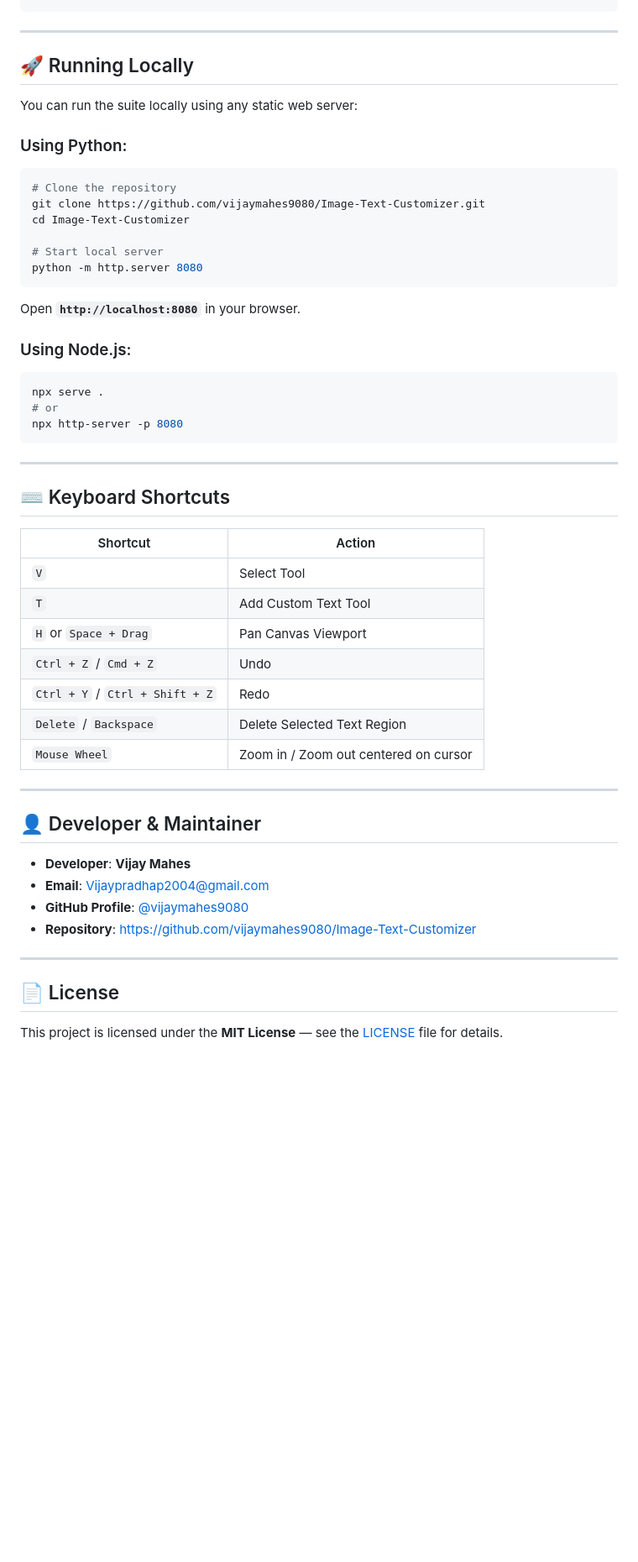
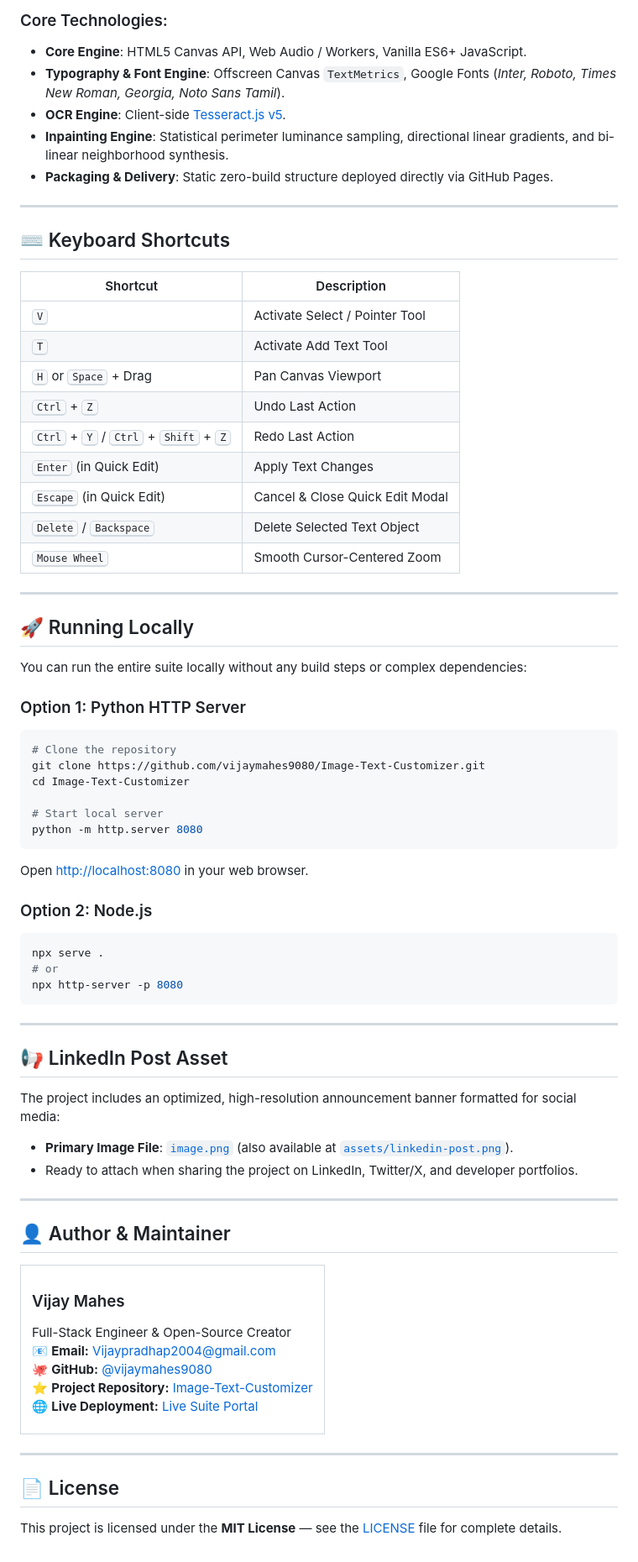
Before and after one commit to vijaymahes9080/Image-Text-Customizer, a Markdown page: README.md, the part around one of its changes. Shown at 84% size. Drawn GitHub-style; blank space fills up the shorter version.

````diff
--- a/README.md
+++ b/README.md
@@ -104,12 +131,35 @@ Image-Text-Customizer/
 ```
+
+### Core Technologies:
+- **Core Engine**: HTML5 Canvas API, Web Audio / Workers, Vanilla ES6+ JavaScript.
+- **Typography & Font Engine**: Offscreen Canvas `TextMetrics`, Google Fonts (*Inter, Roboto, Times New Roman, Georgia, Noto Sans Tamil*).
+- **OCR Engine**: Client-side [Tesseract.js v5](https://github.com/naptha/tesseract.js).
+- **Inpainting Engine**: Statistical perimeter luminance sampling, directional linear gradients, and bi-linear neighborhood synthesis.
+- **Packaging & Delivery**: Static zero-build structure deployed directly via GitHub Pages.
+
+---
+
+## ⌨️ Keyboard Shortcuts
+
+| Shortcut | Description |
+|---|---|
+| <kbd>V</kbd> | Activate Select / Pointer Tool |
+| <kbd>T</kbd> | Activate Add Text Tool |
+| <kbd>H</kbd> or <kbd>Space</kbd> + Drag | Pan Canvas Viewport |
+| <kbd>Ctrl</kbd> + <kbd>Z</kbd> | Undo Last Action |
+| <kbd>Ctrl</kbd> + <kbd>Y</kbd> / <kbd>Ctrl</kbd> + <kbd>Shift</kbd> + <kbd>Z</kbd> | Redo Last Action |
+| <kbd>Enter</kbd> (in Quick Edit) | Apply Text Changes |
+| <kbd>Escape</kbd> (in Quick Edit) | Cancel & Close Quick Edit Modal |
+| <kbd>Delete</kbd> / <kbd>Backspace</kbd> | Delete Selected Text Object |
+| <kbd>Mouse Wheel</kbd> | Smooth Cursor-Centered Zoom |
 
 ---
 
 ## 🚀 Running Locally
 
-You can run the suite locally using any static web server:
+You can run the entire suite locally without any build steps or complex dependencies:
 
-### Using Python:
+### Option 1: Python HTTP Server
 ```bash
 # Clone the repository
 git clone https://github.com/vijaymahes9080/Image-Text-Customizer.git
@@ -118,9 +168,9 @@ cd Image-Text-Customizer
 # Start local server
 python -m http.server 8080
 ```
-Open **`http://localhost:8080`** in your browser.
+Open [http://localhost:8080](http://localhost:8080) in your web browser.
 
-### Using Node.js:
+### Option 2: Node.js
 ```bash
 npx serve .
 # or
@@ -129,29 +179,34 @@ npx http-server -p 8080
 
 ---
 
-## ⌨️ Keyboard Shortcuts
+## 📢 LinkedIn Post Asset
 
-| Shortcut | Action |
-|---|---|
-| `V` | Select Tool |
-| `T` | Add Custom Text Tool |
-| `H` or `Space + Drag` | Pan Canvas Viewport |
-| `Ctrl + Z` / `Cmd + Z` | Undo |
-| `Ctrl + Y` / `Ctrl + Shift + Z` | Redo |
-| `Delete` / `Backspace` | Delete Selected Text Region |
-| `Mouse Wheel` | Zoom in / Zoom out centered on cursor |
+The project includes an optimized, high-resolution announcement banner formatted for social media:
+
+- **Primary Image File**: [`image.png`](image.png) (also available at [`assets/linkedin-post.png`](assets/linkedin-post.png)).
+- Ready to attach when sharing the project on LinkedIn, Twitter/X, and developer portfolios.
 
 ---
 
-## 👤 Developer & Maintainer
+## 👤 Author & Maintainer
 
-- **Developer**: **Vijay Mahes**
-- **Email**: [Vijaypradhap2004@gmail.com](mailto:Vijaypradhap2004@gmail.com)
-- **GitHub Profile**: [@vijaymahes9080](https://github.com/vijaymahes9080)
-- **Repository**: [https://github.com/vijaymahes9080/Image-Text-Customizer](https://github.com/vijaymahes9080/Image-Text-Customizer)
+<table style="border: none;">
+  <tr>
+    <td>
+      <h3>Vijay Mahes</h3>
+      <p>
+        Full-Stack Engineer &amp; Open-Source Creator<br>
+        📧 <b>Email:</b> <a href="mailto:Vijaypradhap2004@gmail.com">Vijaypradhap2004@gmail.com</a><br>
+        🐙 <b>GitHub:</b> <a href="https://github.com/vijaymahes9080">@vijaymahes9080</a><br>
+        ⭐ <b>Project Repository:</b> <a href="https://github.com/vijaymahes9080/Image-Text-Customizer">Image-Text-Customizer</a><br>
+        🌐 <b>Live Deployment:</b> <a href="https://vijaymahes9080.github.io/Image-Text-Customizer/">Live Suite Portal</a>
+      </p>
+    </td>
+  </tr>
+</table>
 
 ---
 
 ## 📄 License
 
-This project is licensed under the **MIT License** — see the [LICENSE](LICENSE) file for details.
+This project is licensed under the **MIT License** — see the [LICENSE](LICENSE) file for complete details.
````
Also changed, not shown: other parts of README.md (+93 -66 lines).
